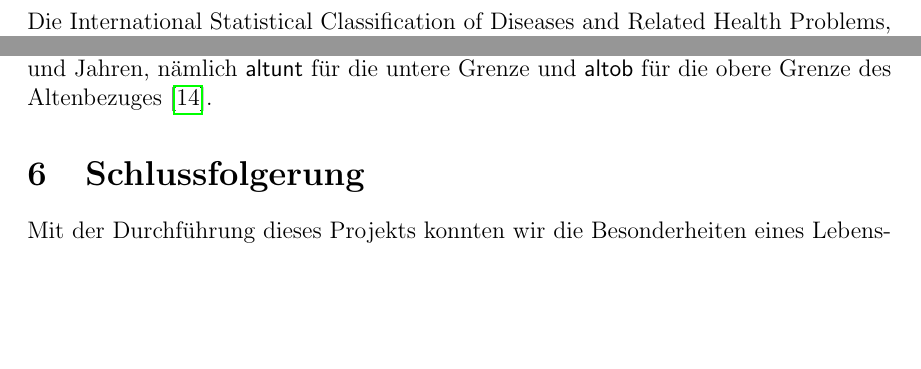
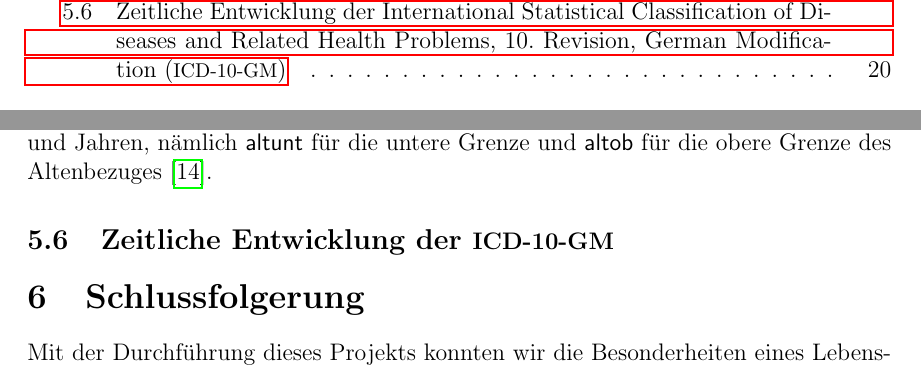
Before and after one commit to ahodelin/Projektarbeit, a LaTeX document (Projekt_AbelHodelinHernandez.tex, which reads 5data.tex): two parts of pages 5 and 21 of 23 before the commit and two parts of pages 2 and 21 of 23 after it, joined at a grey line, cut so that both start at the same text, the shorter picture padded with empty space. Compiled offline with pdfLaTeX.

Commit message:
Last update Do 9. Sep 16:11:07 CEST 2021

```diff
--- a/5data.tex
+++ b/5data.tex
@@ -251,3 +251,5 @@ Die Tabelle \ref{tab:wieder} zeigt die \textsf{4} Schlüsselnummer, die wiederve
 \subsection{Strukturelle Änderungen}
 
 Wie in der Subsektion \ref{transf} genannt wurde, es gab auch Änderungen in der Struktur des semantischen Verzeichnisses. Im Jahr 2013 wurde die Spalte \textsf{titel} für den Klassentitel der Tabelle \textsf{kodes} aus dem Dreisteller-, Viersteller- und gegebenenfalls Fünfstellertitel zusammengesetzt. Auch in diesem Jahr wurden drei neue Felder für die einzelnen Bestandteile des zusammengesetzten Klassentitels eingefügt \cite{readme13}. Eine weitere Änderung in der Tabelle \textsf{kodes}, die schon sei 2015 geplant wurde, und im Jahr 2018 vorgenommen wurde, war die Entnahme der Felder der Altersklassenformaten für die untere und obere Grenze des Altenbezuges mit Angabe von Tagen, Wochen, Monaten und Jahren; und damit blieben nur die Felder mit dem Format in Tagen und Jahren, nämlich  \textsf{altunt} für die untere Grenze und \textsf{altob} für die obere Grenze des Altenbezuges \cite{readme17}.
+
+\subsection{Zeitliche Entwicklung der \ac{icd10gm}}
```
Also changed, not shown: Projekt_AbelHodelinHernandez.pdf, 1 other file.
